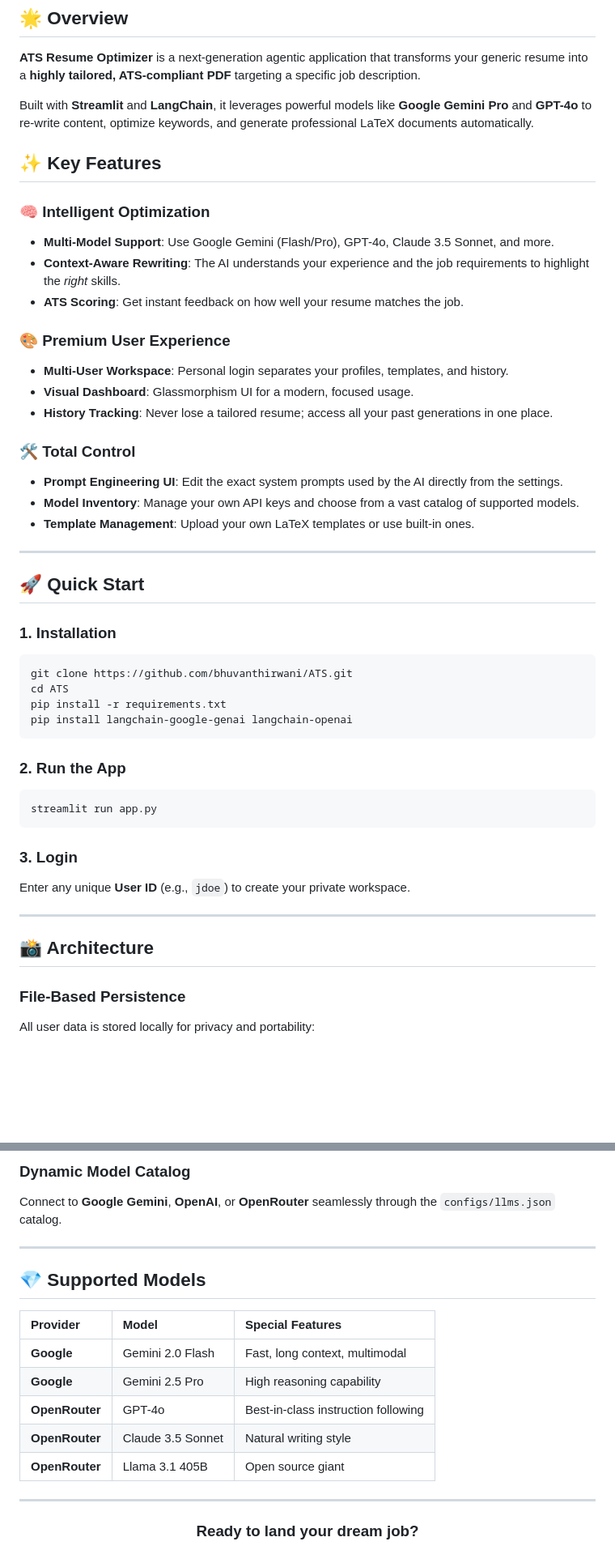
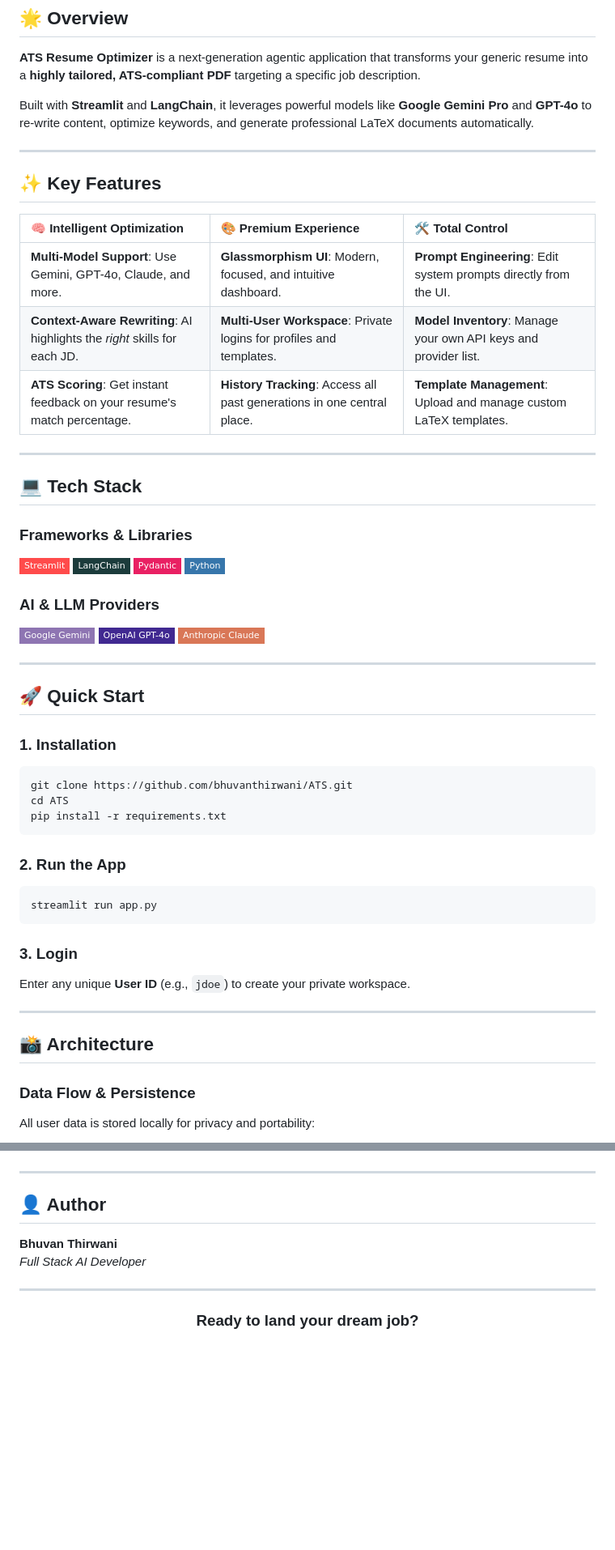
Before and after one commit to bhuvanthirwani/ATS, a Markdown page: README.md, 2 parts joined by grey strips. Shown at 81% size. Rendered like a GitHub page; badges without logos; blank space fills up the shorter version.

Commit message:
refactor: Design README with updated badges, new sections for tech stack and author, and a Mermaid architecture diagram.

````diff
--- a/README.md
+++ b/README.md
@@ -23,22 +27,34 @@
 
 Built with **Streamlit** and **LangChain**, it leverages powerful models like **Google Gemini Pro** and **GPT-4o** to re-write content, optimize keywords, and generate professional LaTeX documents automatically.
 
+---
+
 ## ✨ Key Features
 
-### 🧠 Intelligent Optimization
-- **Multi-Model Support**: Use Google Gemini (Flash/Pro), GPT-4o, Claude 3.5 Sonnet, and more.
-- **Context-Aware Rewriting**: The AI understands your experience and the job requirements to highlight the *right* skills.
-- **ATS Scoring**: Get instant feedback on how well your resume matches the job.
+| 🧠 **Intelligent Optimization** | 🎨 **Premium Experience** | 🛠️ **Total Control** |
+| :--- | :--- | :--- |
+| **Multi-Model Support**: Use Gemini, GPT-4o, Claude, and more. | **Glassmorphism UI**: Modern, focused, and intuitive dashboard. | **Prompt Engineering**: Edit system prompts directly from the UI. |
+| **Context-Aware Rewriting**: AI highlights the *right* skills for each JD. | **Multi-User Workspace**: Private logins for profiles and templates. | **Model Inventory**: Manage your own API keys and provider list. |
+| **ATS Scoring**: Get instant feedback on your resume's match percentage. | **History Tracking**: Access all past generations in one central place. | **Template Management**: Upload and manage custom LaTeX templates. |
 
-### 🎨 Premium User Experience
-- **Multi-User Workspace**: Personal login separates your profiles, templates, and history.
-- **Visual Dashboard**: Glassmorphism UI for a modern, focused usage.
-- **History Tracking**: Never lose a tailored resume; access all your past generations in one place.
+---
 
-### 🛠️ Total Control
-- **Prompt Engineering UI**: Edit the exact system prompts used by the AI directly from the settings.
-- **Model Inventory**: Manage your own API keys and choose from a vast catalog of supported models.
-- **Template Management**: Upload your own LaTeX templates or use built-in ones.
+## 💻 Tech Stack
+
+### Frameworks & Libraries
+<p>
+  <img src="https://img.shields.io/badge/Streamlit-FF4B4B?style=flat-square&logo=Streamlit&logoColor=white" />
+  <img src="https://img.shields.io/badge/LangChain-1C3C3C?style=flat-square&logo=langchain&logoColor=white" />
+  <img src="https://img.shields.io/badge/Pydantic-E92063?style=flat-square&logo=pydantic&logoColor=white" />
+  <img src="https://img.shields.io/badge/Python-3776AB?style=flat-square&logo=python&logoColor=white" />
+</p>
+
+### AI & LLM Providers
+<p>
+  <img src="https://img.shields.io/badge/Google_Gemini-8E75B2?style=flat-square&logo=googlegemini&logoColor=white" />
+  <img src="https://img.shields.io/badge/OpenAI_GPT--4o-412991?style=flat-square&logo=openai&logoColor=white" />
+  <img src="https://img.shields.io/badge/Anthropic_Claude-D97757?style=flat-square&logo=anthropic&logoColor=white" />
+</p>
 
 ---
 
@@ -50,7 +66,6 @@ Built with **Streamlit** and **LangChain**, it leverages powerful models like **
 git clone https://github.com/bhuvanthirwani/ATS.git
 cd ATS
 pip install -r requirements.txt
-pip install langchain-google-genai langchain-openai
 ```
 
 ### 2. Run the App
@@ -66,6 +81,6 @@ Enter any unique **User ID** (e.g., `jdoe`) to create your private workspace.
 
 ## 📸 Architecture
 
-### File-Based Persistence
+### Data Flow & Persistence
 All user data is stored locally for privacy and portability:
 
@@ -79,19 +98,11 @@ users/
 ```
-
-### Dynamic Model Catalog
-Connect to **Google Gemini**, **OpenAI**, or **OpenRouter** seamlessly through the `configs/llms.json` catalog.
 
 ---
 
-## 💎 Supported Models
+## 👤 Author
 
-| Provider | Model | Special Features |
-|:---|:---|:---|
-| **Google** | Gemini 2.0 Flash | Fast, long context, multimodal |
-| **Google** | Gemini 2.5 Pro | High reasoning capability |
-| **OpenRouter** | GPT-4o | Best-in-class instruction following |
-| **OpenRouter** | Claude 3.5 Sonnet | Natural writing style |
-| **OpenRouter** | Llama 3.1 405B | Open source giant |
+**Bhuvan Thirwani**
+*Full Stack AI Developer*
 
 ---
 
````
Also changed, not shown: other parts of README.md (+28 -20 lines).
